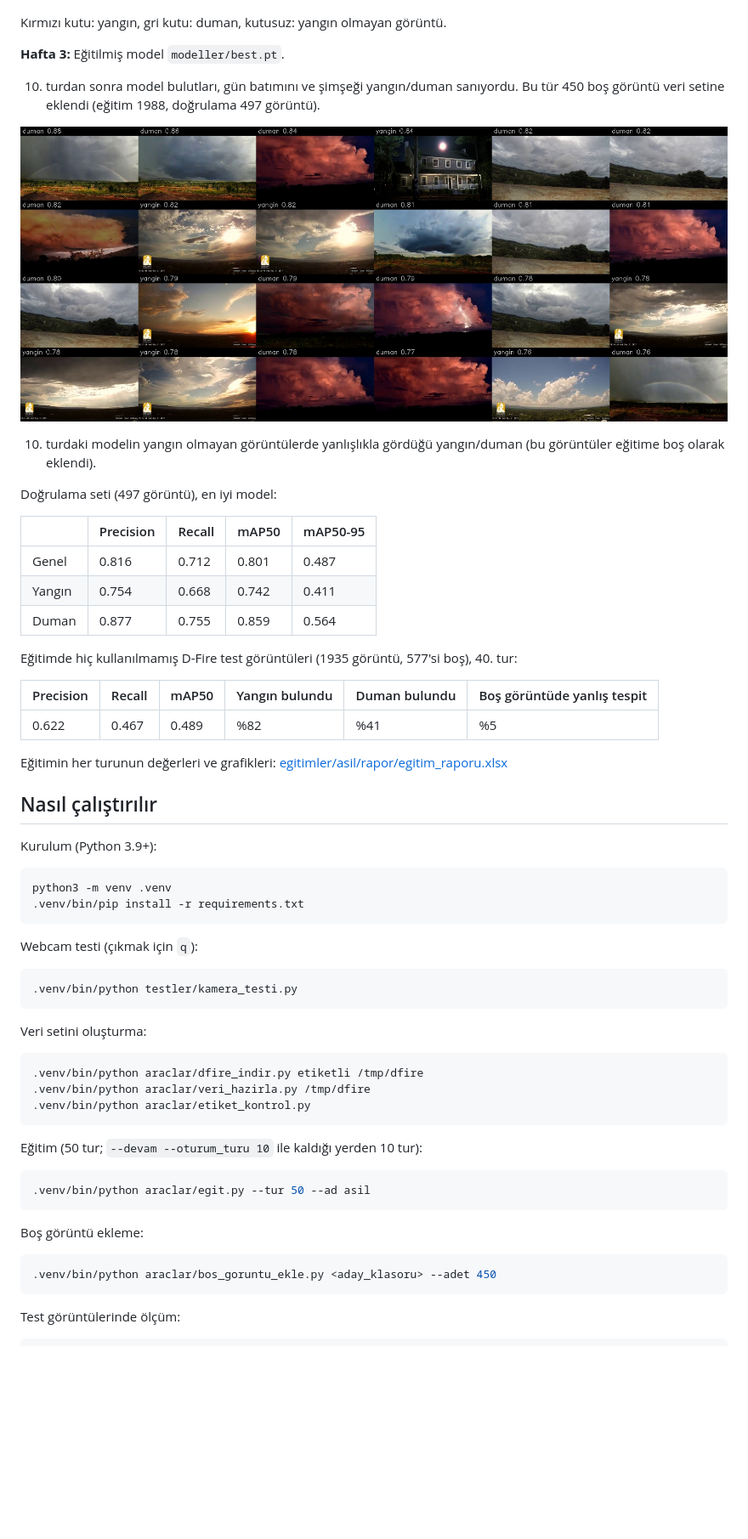
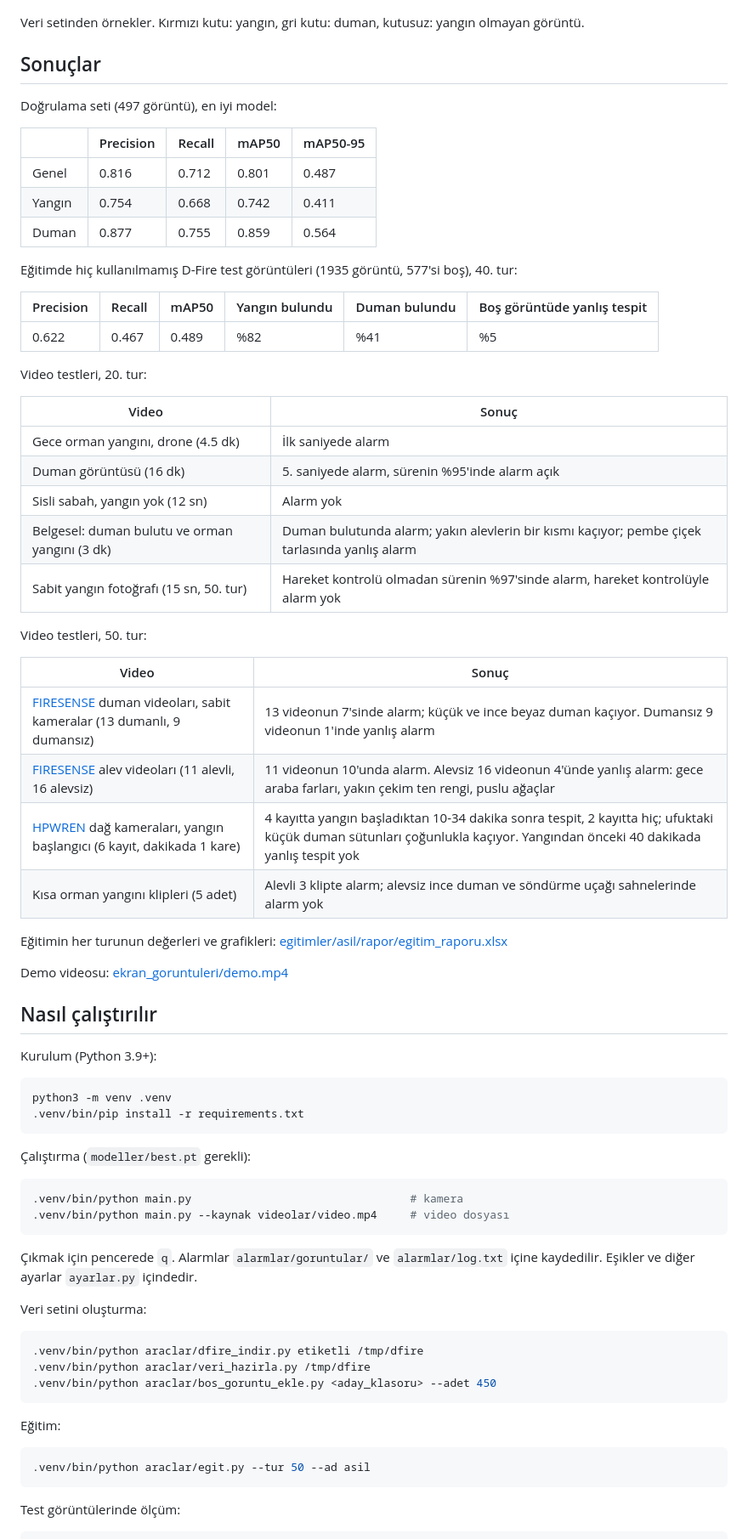
Before and after one commit to sudeyldz10/yang-n-tespit-sistemi, a Markdown page: README.md, the part around one of its changes. Shown at 85% size. GitHub-like rendering; blank space fills up the shorter version.

````diff
--- a/README.md
+++ b/README.md
@@ -26,16 +17,9 @@ YOLOv8 ve OpenCV ile geliştiriliyor.
 
 ![Etiket kontrolü](ekran_goruntuleri/etiket_kontrol.jpg)
 
-Kırmızı kutu: yangın, gri kutu: duman, kutusuz: yangın olmayan görüntü.
+Veri setinden örnekler. Kırmızı kutu: yangın, gri kutu: duman, kutusuz: yangın olmayan görüntü.
 
-**Hafta 3:** Eğitilmiş model `modeller/best.pt`.
-
-10. turdan sonra model bulutları, gün batımını ve şimşeği yangın/duman sanıyordu. Bu tür 450 boş görüntü
-veri setine eklendi (eğitim 1988, doğrulama 497 görüntü).
-
-![Boş görüntü kontrolü](ekran_goruntuleri/bos_kontrol.jpg)
-
-10. turdaki modelin yangın olmayan görüntülerde yanlışlıkla gördüğü yangın/duman (bu görüntüler eğitime boş olarak eklendi).
+## Sonuçlar
 
 Doğrulama seti (497 görüntü), en iyi model:
 
@@ -51,7 +35,28 @@ Eğitimde hiç kullanılmamış D-Fire test görüntüleri (1935 görüntü, 577
 |---|---|---|---|---|---|
 | 0.622 | 0.467 | 0.489 | %82 | %41 | %5 |
 
+Video testleri, 20. tur:
+
+| Video | Sonuç |
+|---|---|
+| Gece orman yangını, drone (4.5 dk) | İlk saniyede alarm |
+| Duman görüntüsü (16 dk) | 5. saniyede alarm, sürenin %95'inde alarm açık |
+| Sisli sabah, yangın yok (12 sn) | Alarm yok |
+| Belgesel: duman bulutu ve orman yangını (3 dk) | Duman bulutunda alarm; yakın alevlerin bir kısmı kaçıyor; pembe çiçek tarlasında yanlış alarm |
+| Sabit yangın fotoğrafı (15 sn, 50. tur) | Hareket kontrolü olmadan sürenin %97'sinde alarm, hareket kontrolüyle alarm yok |
+
+Video testleri, 50. tur:
+
+| Video | Sonuç |
+|---|---|
+| [FIRESENSE](https://zenodo.org/records/836749) duman videoları, sabit kameralar (13 dumanlı, 9 dumansız) | 13 videonun 7'sinde alarm; küçük ve ince beyaz duman kaçıyor. Dumansız 9 videonun 1'inde yanlış alarm |
+| [FIRESENSE](https://zenodo.org/records/836749) alev videoları (11 alevli, 16 alevsiz) | 11 videonun 10'unda alarm. Alevsiz 16 videonun 4'ünde yanlış alarm: gece araba farları, yakın çekim ten rengi, puslu ağaçlar |
+| [HPWREN](http://hpwren.ucsd.edu/) dağ kameraları, yangın başlangıcı (6 kayıt, dakikada 1 kare) | 4 kayıtta yangın başladıktan 10-34 dakika sonra tespit, 2 kayıtta hiç; ufuktaki küçük duman sütunları çoğunlukla kaçıyor. Yangından önceki 40 dakikada yanlış tespit yok |
+| Kısa orman yangını klipleri (5 adet) | Alevli 3 klipte alarm; alevsiz ince duman ve söndürme uçağı sahnelerinde alarm yok |
+
 Eğitimin her turunun değerleri ve grafikleri: [egitimler/asil/rapor/egitim_raporu.xlsx](egitimler/asil/rapor/egitim_raporu.xlsx)
+
+Demo videosu: [ekran_goruntuleri/demo.mp4](ekran_goruntuleri/demo.mp4)
 
 ## Nasıl çalıştırılır
 
@@ -62,30 +67,28 @@ python3 -m venv .venv
 .venv/bin/pip install -r requirements.txt
 ```
 
-Webcam testi (çıkmak için `q`):
+Çalıştırma (`modeller/best.pt` gerekli):
 
 ```bash
-.venv/bin/python testler/kamera_testi.py
+.venv/bin/python main.py                                 # kamera
+.venv/bin/python main.py --kaynak videolar/video.mp4     # video dosyası
 ```
+
+Çıkmak için pencerede `q`. Alarmlar `alarmlar/goruntular/` ve `alarmlar/log.txt` içine kaydedilir.
+Eşikler ve diğer ayarlar `ayarlar.py` içindedir.
 
 Veri setini oluşturma:
 
 ```bash
 .venv/bin/python araclar/dfire_indir.py etiketli /tmp/dfire
 .venv/bin/python araclar/veri_hazirla.py /tmp/dfire
-.venv/bin/python araclar/etiket_kontrol.py
+.venv/bin/python araclar/bos_goruntu_ekle.py <aday_klasoru> --adet 450
 ```
 
-Eğitim (50 tur; `--devam --oturum_turu 10` ile kaldığı yerden 10 tur):
+Eğitim:
 
 ```bash
 .venv/bin/python araclar/egit.py --tur 50 --ad asil
-```
-
-Boş görüntü ekleme:
-
-```bash
-.venv/bin/python araclar/bos_goruntu_ekle.py <aday_klasoru> --adet 450
 ```
 
 Test görüntülerinde ölçüm:
````
Also changed, not shown: other parts of README.md (+11 -20 lines), ekran_goruntuleri/alarm_ornegi.jpg (added), 8 other files.
